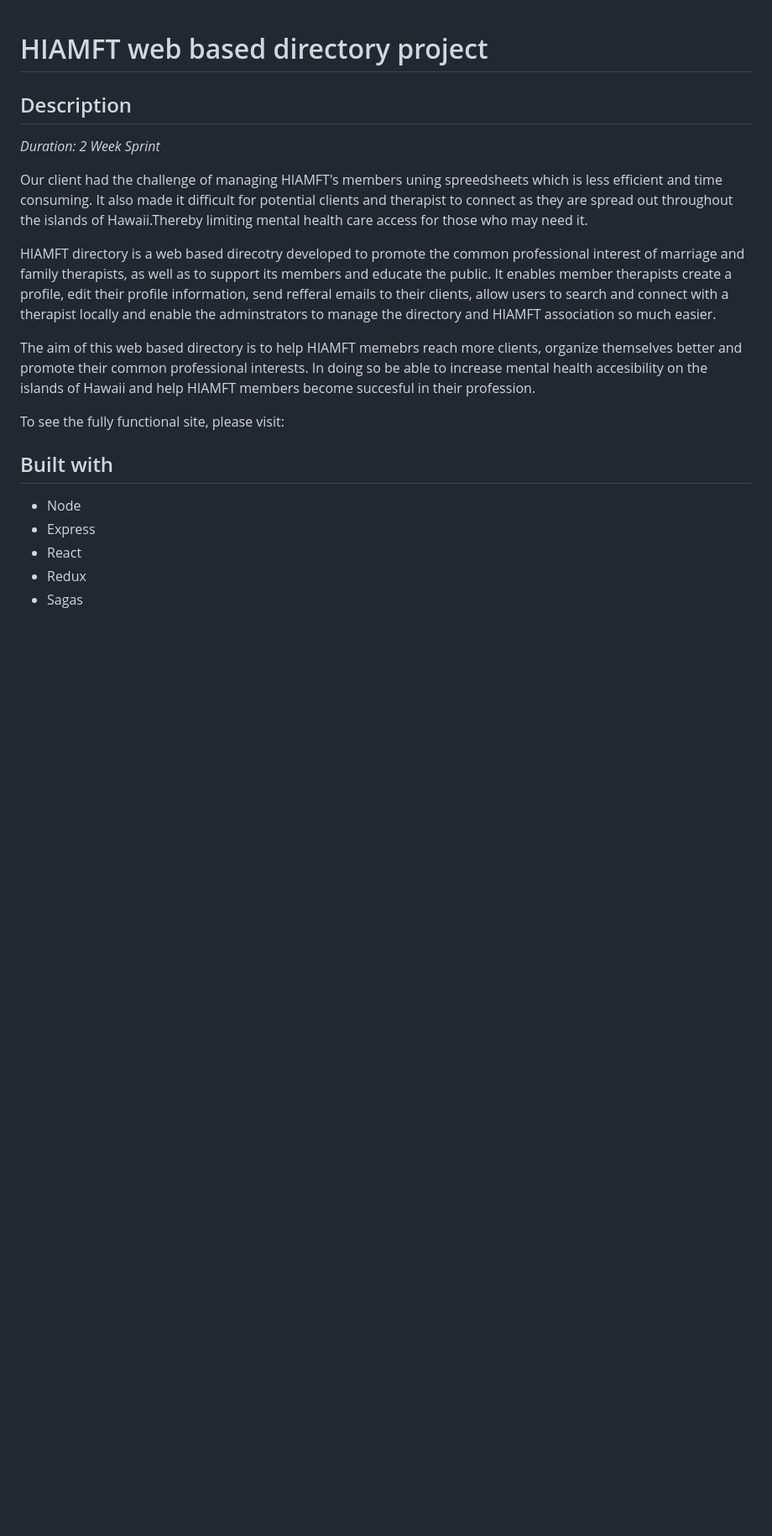
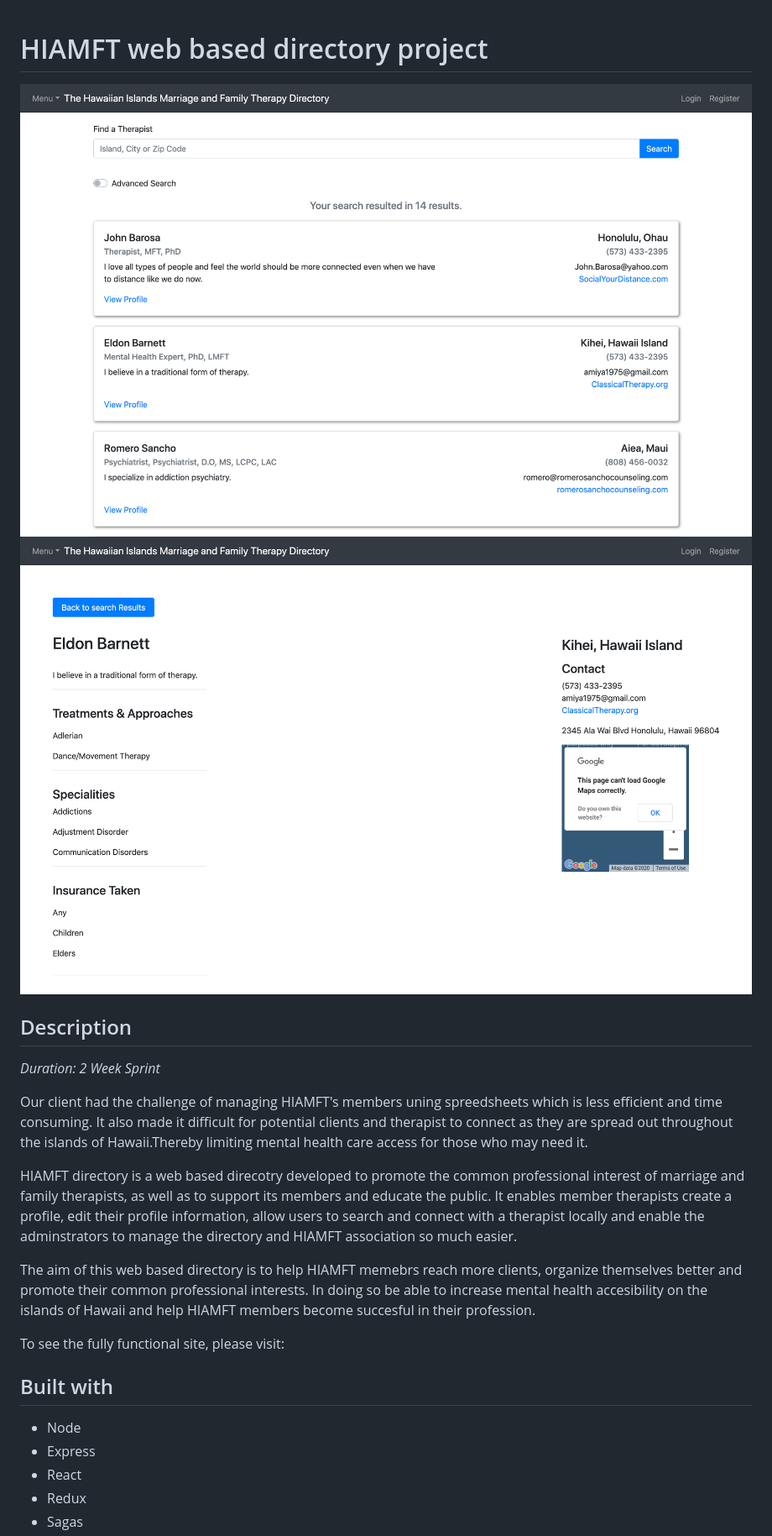
Before and after one commit to HornerJustinT/Hawaii-MFT, a Markdown page: README.md, the part around the change. Shown: that part at 84% size. GitHub-like rendering; pictures changed too: public/ProfileView.png (added), public/SearchBar.png (added); blank space fills up the shorter version.

```diff
--- a/README.md
+++ b/README.md
@@ -1,4 +1,8 @@
 # HIAMFT web based directory project
+
+![](public/SearchBar.png)
+![](public/ProfileView.png)
+
 
 ## Description
 
@@ -6,7 +10,7 @@ _Duration: 2 Week Sprint_
 
 Our client had the challenge of managing HIAMFT's members uning spreedsheets which is less efficient and time consuming. It also made it difficult for potential clients and therapist to connect as they are spread out throughout the islands of Hawaii.Thereby limiting mental health care access for those who may need it.
 
-HIAMFT directory is a web based direcotry developed to promote the common professional interest of marriage and family therapists, as well as to support its members and educate the public. It enables member therapists create a profile, edit their profile information, send refferal emails to their clients, allow users to search and connect with a therapist locally and enable the adminstrators to manage the directory and HIAMFT association so much easier.
+HIAMFT directory is a web based direcotry developed to promote the common professional interest of marriage and family therapists, as well as to support its members and educate the public. It enables member therapists create a profile, edit their profile information, allow users to search and connect with a therapist locally and enable the adminstrators to manage the directory and HIAMFT association so much easier.
 
 The aim of this web based directory is to help HIAMFT memebrs reach more clients, organize themselves better and promote their common professional interests. In doing so be able to increase mental health accesibility on the islands of Hawaii and help HIAMFT members become succesful in their profession.
 
```
Also changed, not shown: 1 other file.
